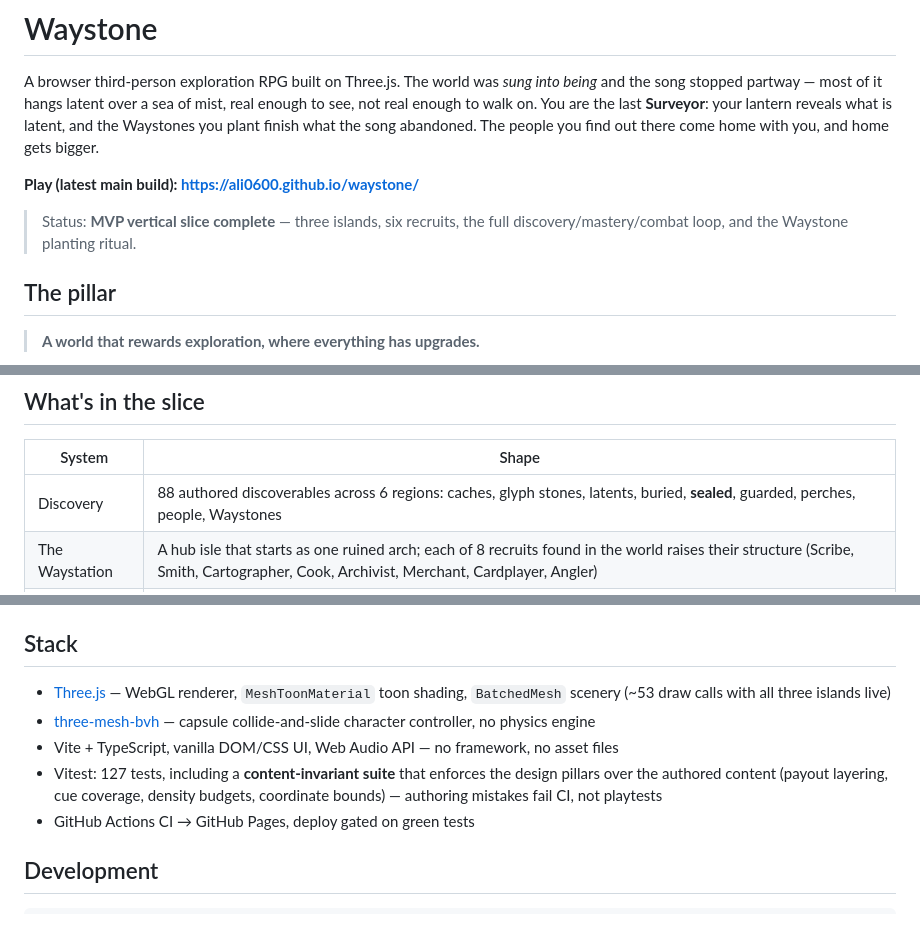
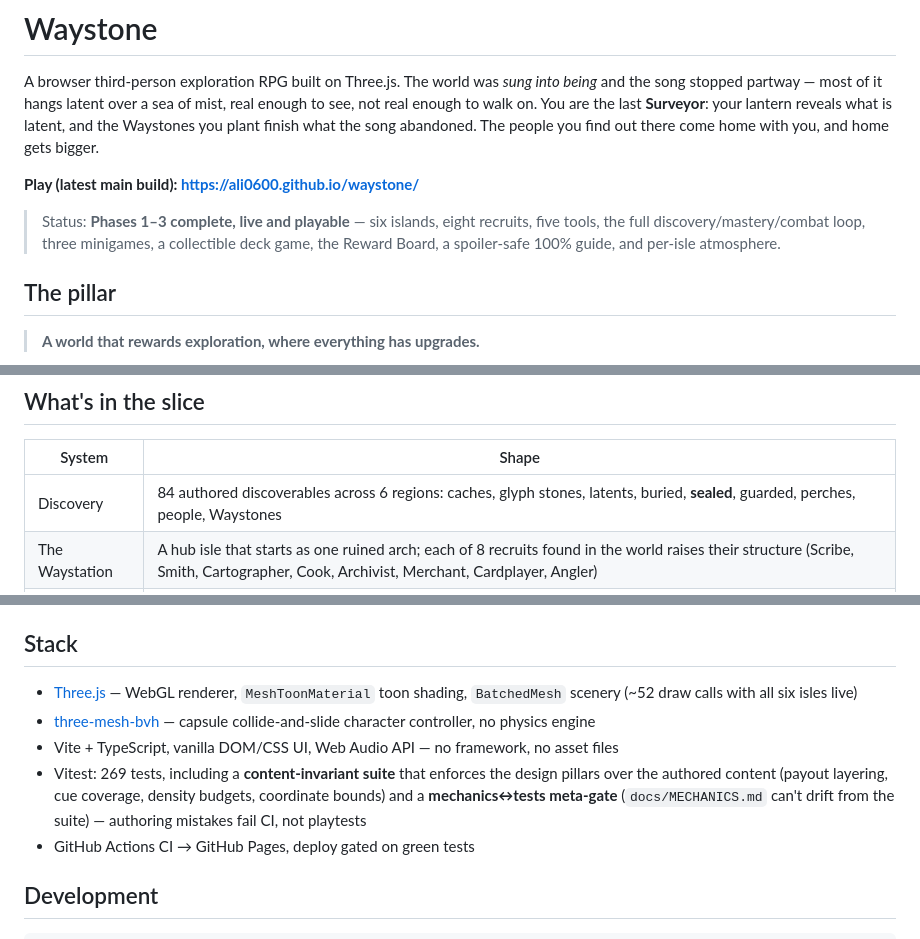
Before and after one commit to Ali0600/waystone, a Markdown page: README.md, 3 parts joined by grey strips. Drawn GitHub-style.

Commit message:
Recapped session: refreshed stale counts (269 tests, 84 discoverables, 26 cards, 6 isles), current status blurbs, and the modal-resume-grace learning

```diff
--- a/README.md
+++ b/README.md
@@ -8,8 +8,9 @@ out there come home with you, and home gets bigger.
 
 **Play (latest main build): <https://ali0600.github.io/waystone/>**
 
-> Status: **MVP vertical slice complete** — three islands, six recruits, the full
-> discovery/mastery/combat loop, and the Waystone planting ritual.
+> Status: **Phases 1–3 complete, live and playable** — six islands, eight recruits, five
+> tools, the full discovery/mastery/combat loop, three minigames, a collectible deck game,
+> the Reward Board, a spoiler-safe 100% guide, and per-isle atmosphere.
 
 ## The pillar
 
@@ -30,7 +31,7 @@ out there come home with you, and home gets bigger.
 
 | System | Shape |
 |---|---|
-| Discovery | 88 authored discoverables across 6 regions: caches, glyph stones, latents, buried, **sealed**, guarded, perches, people, Waystones |
+| Discovery | 84 authored discoverables across 6 regions: caches, glyph stones, latents, buried, **sealed**, guarded, perches, people, Waystones |
 | The Waystation | A hub isle that starts as one ruined arch; each of 8 recruits found in the world raises their structure (Scribe, Smith, Cartographer, Cook, Archivist, Merchant, Cardplayer, Angler) |
 | Glyph Grid | Finite blank stones inscribe 6 glyphs into a 4×4 grid at the Scribe; **adjacent glyphs fuse** (find the recipes yourself); re-inscription unlocks as the hub grows |
 | Combat | Touch an enemy → a duel: timed beat **Chains** that level with use, per-hit **Parry** — signposted by an incoming-strike bar whose markers light **gold** in the parry window while the enemy glows (`SPACE` to parry: block → reflect → lock-shatter by tier), Chorister **Locks** broken by matching glyphs, 3 undocumented **Hidden Arts** (one taught by the Angler). 6 enemy variants across 3 readable silhouettes (the Cinder Chorister raises three Locks; the Mist Warden throws two parryable bolts) |
@@ -57,13 +58,14 @@ out there come home with you, and home gets bigger.
 ## Stack
 
 - [Three.js](https://threejs.org/) — WebGL renderer, `MeshToonMaterial` toon shading,
-  `BatchedMesh` scenery (~53 draw calls with all three islands live)
+  `BatchedMesh` scenery (~52 draw calls with all six isles live)
 - [three-mesh-bvh](https://github.com/gkjohnson/three-mesh-bvh) — capsule collide-and-slide
   character controller, no physics engine
 - Vite + TypeScript, vanilla DOM/CSS UI, Web Audio API — no framework, no asset files
-- Vitest: 127 tests, including a **content-invariant suite** that enforces the design
+- Vitest: 269 tests, including a **content-invariant suite** that enforces the design
   pillars over the authored content (payout layering, cue coverage, density budgets,
-  coordinate bounds) — authoring mistakes fail CI, not playtests
+  coordinate bounds) and a **mechanics↔tests meta-gate** (`docs/MECHANICS.md` can't
+  drift from the suite) — authoring mistakes fail CI, not playtests
 - GitHub Actions CI → GitHub Pages, deploy gated on green tests
 
 ## Development
```
Also changed, not shown: other parts of README.md (+2 -2 lines), CLAUDE.md (+3 -2 lines), docs/learnings.md (+20 -0 lines).
